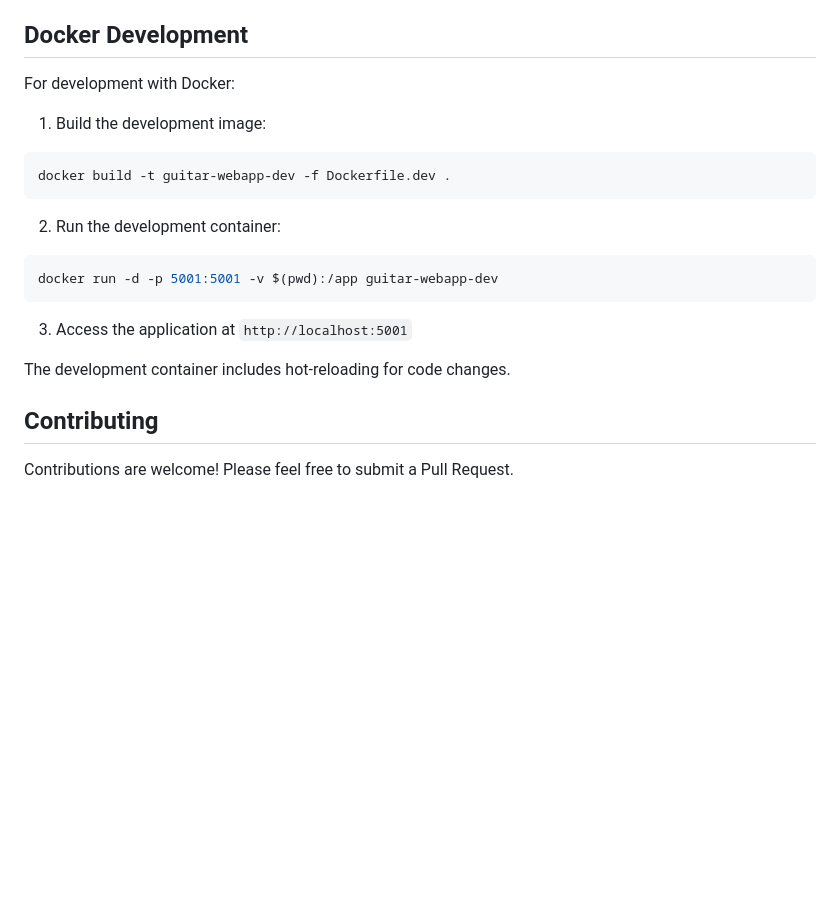
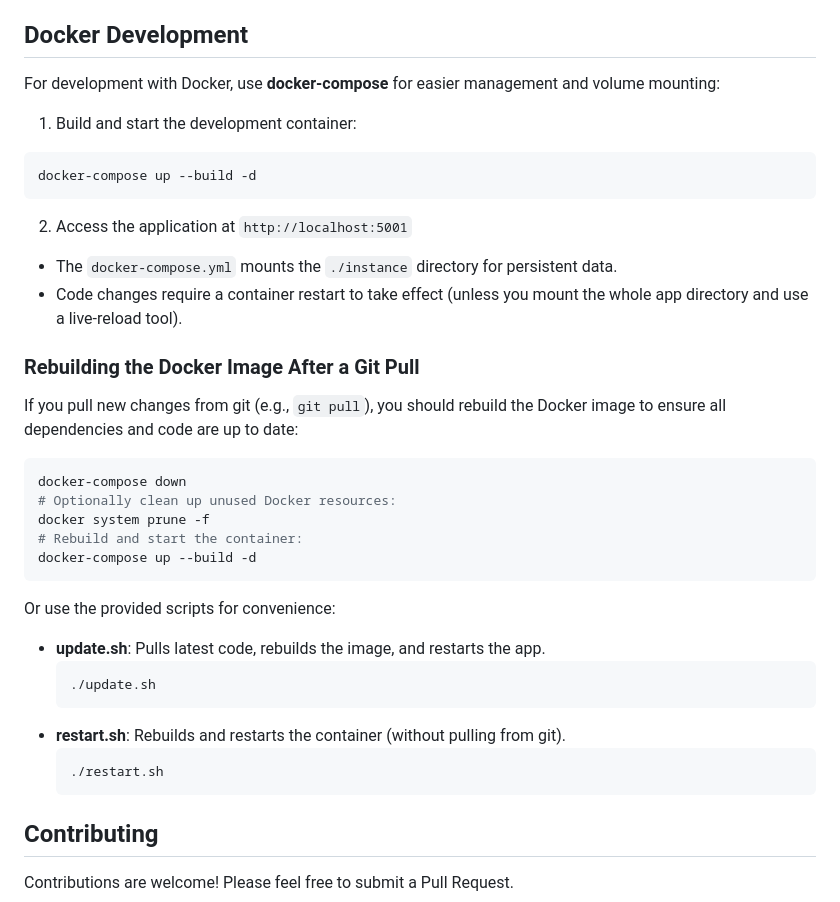
Before and after one commit to stevencoutts/guitar-webapp, a Markdown page: README.md, the part around the change. GitHub-like rendering; blank space fills up the shorter version.

````diff
--- a/README.md
+++ b/README.md
@@ -117,21 +117,40 @@ The application is built with:
 
 ## Docker Development
 
-For development with Docker:
+For development with Docker, use **docker-compose** for easier management and volume mounting:
 
-1. Build the development image:
+1. Build and start the development container:
 ```bash
-docker build -t guitar-webapp-dev -f Dockerfile.dev .
+docker-compose up --build -d
 ```
 
-2. Run the development container:
+2. Access the application at `http://localhost:5001`
+
+- The `docker-compose.yml` mounts the `./instance` directory for persistent data.
+- Code changes require a container restart to take effect (unless you mount the whole app directory and use a live-reload tool).
+
+### Rebuilding the Docker Image After a Git Pull
+
+If you pull new changes from git (e.g., `git pull`), you should rebuild the Docker image to ensure all dependencies and code are up to date:
+
 ```bash
-docker run -d -p 5001:5001 -v $(pwd):/app guitar-webapp-dev
+docker-compose down
+# Optionally clean up unused Docker resources:
+docker system prune -f
+# Rebuild and start the container:
+docker-compose up --build -d
 ```
 
-3. Access the application at `http://localhost:5001`
+Or use the provided scripts for convenience:
 
-The development container includes hot-reloading for code changes.
+- **update.sh**: Pulls latest code, rebuilds the image, and restarts the app.
+  ```bash
+  ./update.sh
+  ```
+- **restart.sh**: Rebuilds and restarts the container (without pulling from git).
+  ```bash
+  ./restart.sh
+  ```
 
 ## Contributing
 
````
